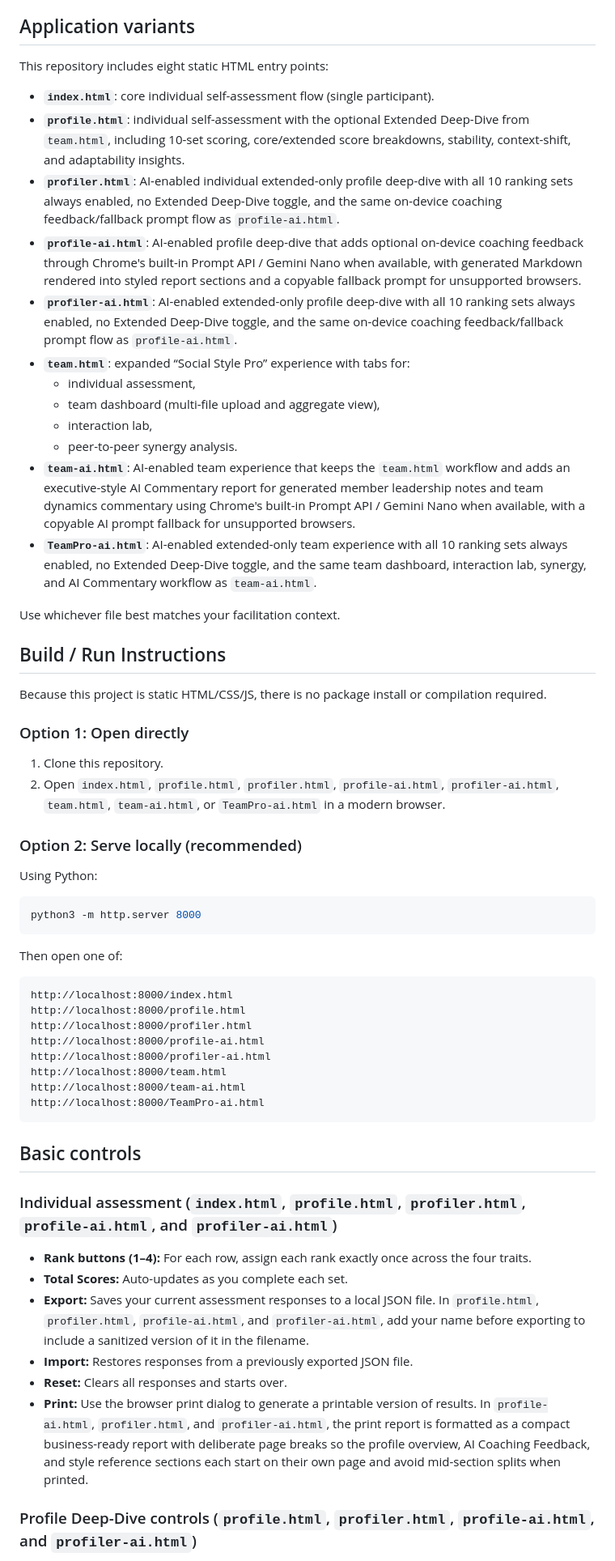
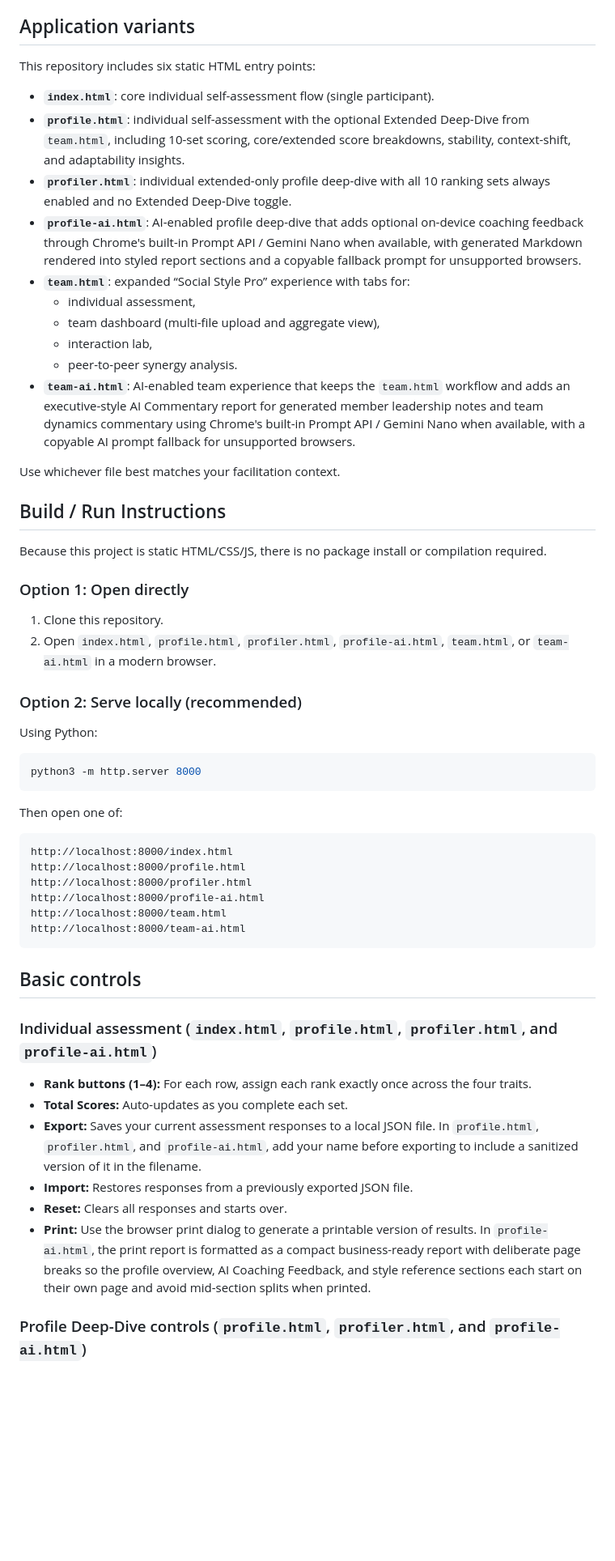
Before and after one commit to dylan7474/SocialStyleInteractive-, a Markdown page: README.md, the part around one of its changes. Shown at 81% size. Rendered like a GitHub page; blank space fills up the shorter version.

````diff
--- a/README.md
+++ b/README.md
@@ -11,20 +11,18 @@ The app calculates totals in real time, visualizes outcomes, and provides profil
 
 ## Application variants
 
-This repository includes eight static HTML entry points:
+This repository includes six static HTML entry points:
 
 - **`index.html`**: core individual self-assessment flow (single participant).
 - **`profile.html`**: individual self-assessment with the optional Extended Deep-Dive from `team.html`, including 10-set scoring, core/extended score breakdowns, stability, context-shift, and adaptability insights.
-- **`profiler.html`**: AI-enabled individual extended-only profile deep-dive with all 10 ranking sets always enabled, no Extended Deep-Dive toggle, and the same on-device coaching feedback/fallback prompt flow as `profile-ai.html`.
+- **`profiler.html`**: individual extended-only profile deep-dive with all 10 ranking sets always enabled and no Extended Deep-Dive toggle.
 - **`profile-ai.html`**: AI-enabled profile deep-dive that adds optional on-device coaching feedback through Chrome's built-in Prompt API / Gemini Nano when available, with generated Markdown rendered into styled report sections and a copyable fallback prompt for unsupported browsers.
-- **`profiler-ai.html`**: AI-enabled extended-only profile deep-dive with all 10 ranking sets always enabled, no Extended Deep-Dive toggle, and the same on-device coaching feedback/fallback prompt flow as `profile-ai.html`.
 - **`team.html`**: expanded “Social Style Pro” experience with tabs for:
   - individual assessment,
   - team dashboard (multi-file upload and aggregate view),
   - interaction lab,
   - peer-to-peer synergy analysis.
 - **`team-ai.html`**: AI-enabled team experience that keeps the `team.html` workflow and adds an executive-style AI Commentary report for generated member leadership notes and team dynamics commentary using Chrome's built-in Prompt API / Gemini Nano when available, with a copyable AI prompt fallback for unsupported browsers.
-- **`TeamPro-ai.html`**: AI-enabled extended-only team experience with all 10 ranking sets always enabled, no Extended Deep-Dive toggle, and the same team dashboard, interaction lab, synergy, and AI Commentary workflow as `team-ai.html`.
 
 Use whichever file best matches your facilitation context.
 
@@ -34,7 +32,7 @@ Because this project is static HTML/CSS/JS, there is no package install or compi
 
 ### Option 1: Open directly
 1. Clone this repository.
-2. Open `index.html`, `profile.html`, `profiler.html`, `profile-ai.html`, `profiler-ai.html`, `team.html`, `team-ai.html`, or `TeamPro-ai.html` in a modern browser.
+2. Open `index.html`, `profile.html`, `profiler.html`, `profile-ai.html`, `team.html`, or `team-ai.html` in a modern browser.
 
 ### Option 2: Serve locally (recommended)
 Using Python:
@@ -50,22 +48,20 @@ http://localhost:8000/index.html
 http://localhost:8000/profile.html
 http://localhost:8000/profiler.html
 http://localhost:8000/profile-ai.html
-http://localhost:8000/profiler-ai.html
 http://localhost:8000/team.html
 http://localhost:8000/team-ai.html
-http://localhost:8000/TeamPro-ai.html
 ```
 
 ## Basic controls
 
-### Individual assessment (`index.html`, `profile.html`, `profiler.html`, `profile-ai.html`, and `profiler-ai.html`)
+### Individual assessment (`index.html`, `profile.html`, `profiler.html`, and `profile-ai.html`)
 
 - **Rank buttons (1–4):** For each row, assign each rank exactly once across the four traits.
 - **Total Scores:** Auto-updates as you complete each set.
-- **Export:** Saves your current assessment responses to a local JSON file. In `profile.html`, `profiler.html`, `profile-ai.html`, and `profiler-ai.html`, add your name before exporting to include a sanitized version of it in the filename.
+- **Export:** Saves your current assessment responses to a local JSON file. In `profile.html`, `profiler.html`, and `profile-ai.html`, add your name before exporting to include a sanitized version of it in the filename.
 - **Import:** Restores responses from a previously exported JSON file.
 - **Reset:** Clears all responses and starts over.
-- **Print:** Use the browser print dialog to generate a printable version of results. In `profile-ai.html`, `profiler.html`, and `profiler-ai.html`, the print report is formatted as a compact business-ready report with deliberate page breaks so the profile overview, AI Coaching Feedback, and style reference sections each start on their own page and avoid mid-section splits when printed.
+- **Print:** Use the browser print dialog to generate a printable version of results. In `profile-ai.html`, the print report is formatted as a compact business-ready report with deliberate page breaks so the profile overview, AI Coaching Feedback, and style reference sections each start on their own page and avoid mid-section splits when printed.
 
-### Profile Deep-Dive controls (`profile.html`, `profiler.html`, `profile-ai.html`, and `profiler-ai.html`)
+### Profile Deep-Dive controls (`profile.html`, `profiler.html`, and `profile-ai.html`)
 
````
Also changed, not shown: other parts of README.md (+11 -11 lines).
